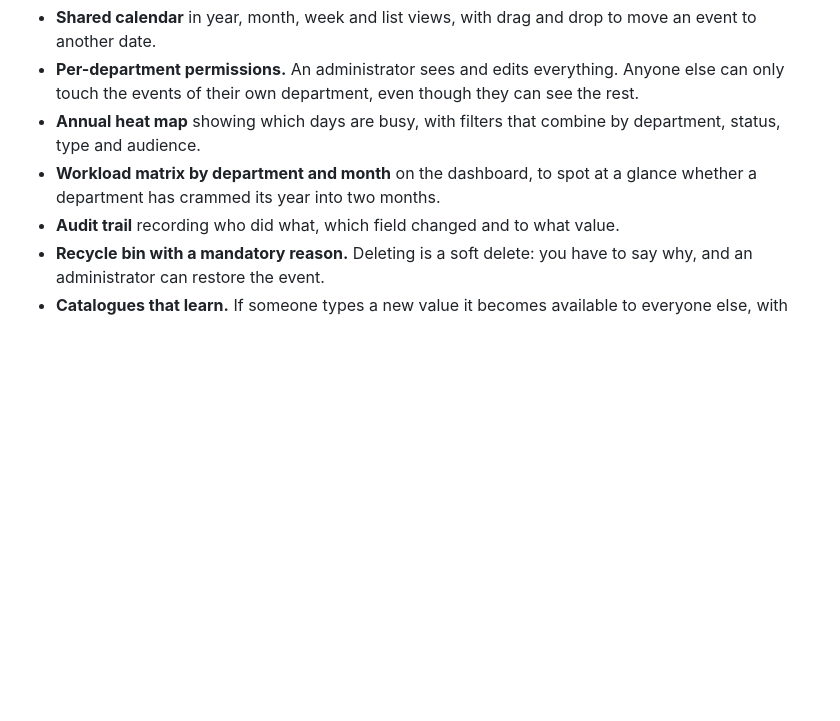
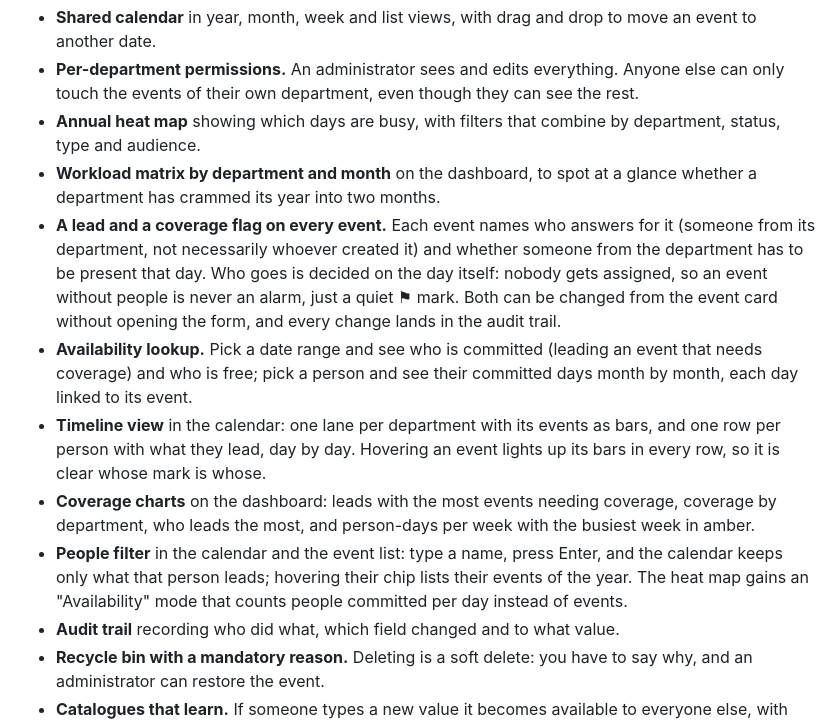
Before and after one commit to Michse017/calendario-institucional, a Markdown page: README.md, the part around the change. Drawn GitHub-style; blank space fills up the shorter version.

```diff
--- a/README.md
+++ b/README.md
@@ -37,6 +37,25 @@ This application puts all three answers on a single screen.
   department, status, type and audience.
 - **Workload matrix by department and month** on the dashboard, to spot at a
   glance whether a department has crammed its year into two months.
+- **A lead and a coverage flag on every event.** Each event names who answers
+  for it (someone from its department, not necessarily whoever created it) and
+  whether someone from the department has to be present that day. Who goes is
+  decided on the day itself: nobody gets assigned, so an event without people
+  is never an alarm, just a quiet ⚑ mark. Both can be changed from the event
+  card without opening the form, and every change lands in the audit trail.
+- **Availability lookup.** Pick a date range and see who is committed (leading
+  an event that needs coverage) and who is free; pick a person and see their
+  committed days month by month, each day linked to its event.
+- **Timeline view** in the calendar: one lane per department with its events
+  as bars, and one row per person with what they lead, day by day. Hovering an
+  event lights up its bars in every row, so it is clear whose mark is whose.
+- **Coverage charts** on the dashboard: leads with the most events needing
+  coverage, coverage by department, who leads the most, and person-days per
+  week with the busiest week in amber.
+- **People filter** in the calendar and the event list: type a name, press
+  Enter, and the calendar keeps only what that person leads; hovering their
+  chip lists their events of the year. The heat map gains an "Availability"
+  mode that counts people committed per day instead of events.
 - **Audit trail** recording who did what, which field changed and to what value.
 - **Recycle bin with a mandatory reason.** Deleting is a soft delete: you have
   to say why, and an administrator can restore the event.
```
Also changed, not shown: docs/ARCHITECTURE.md (+12 -0 lines), docs/DEPLOYMENT.md (+15 -0 lines).
